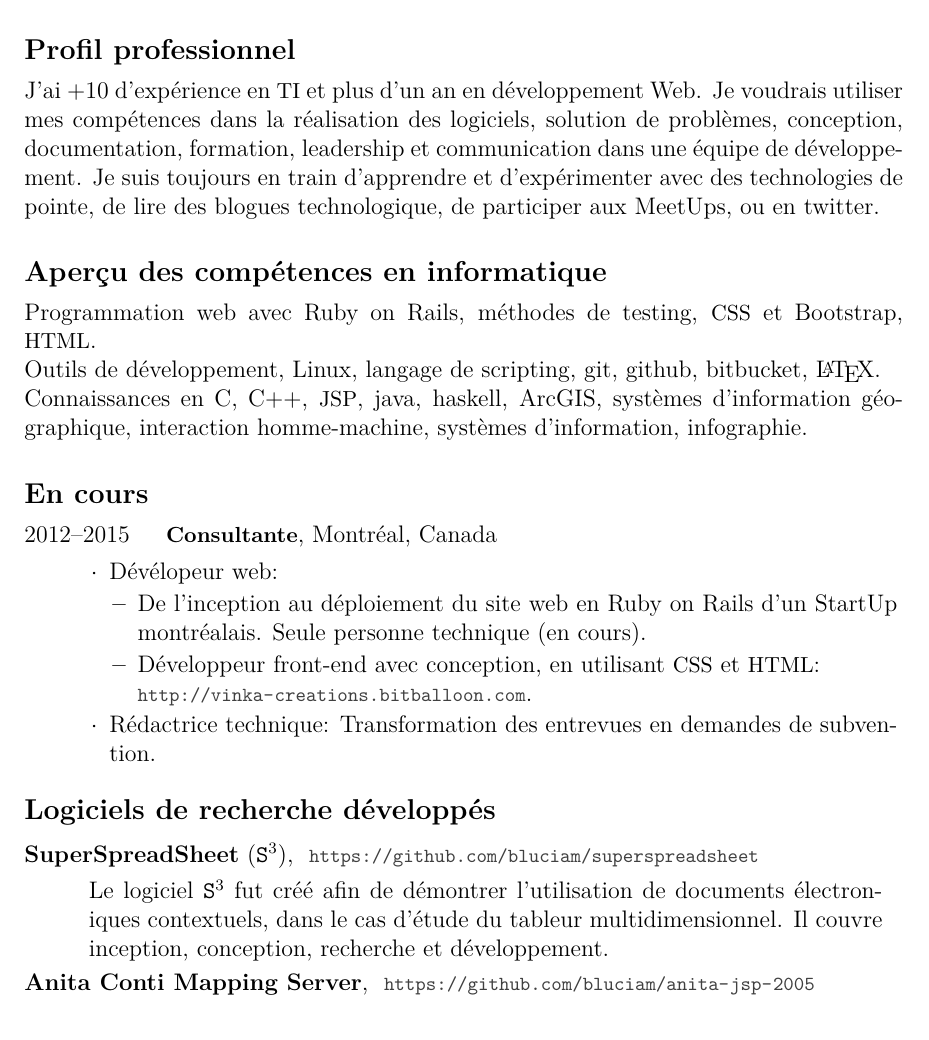
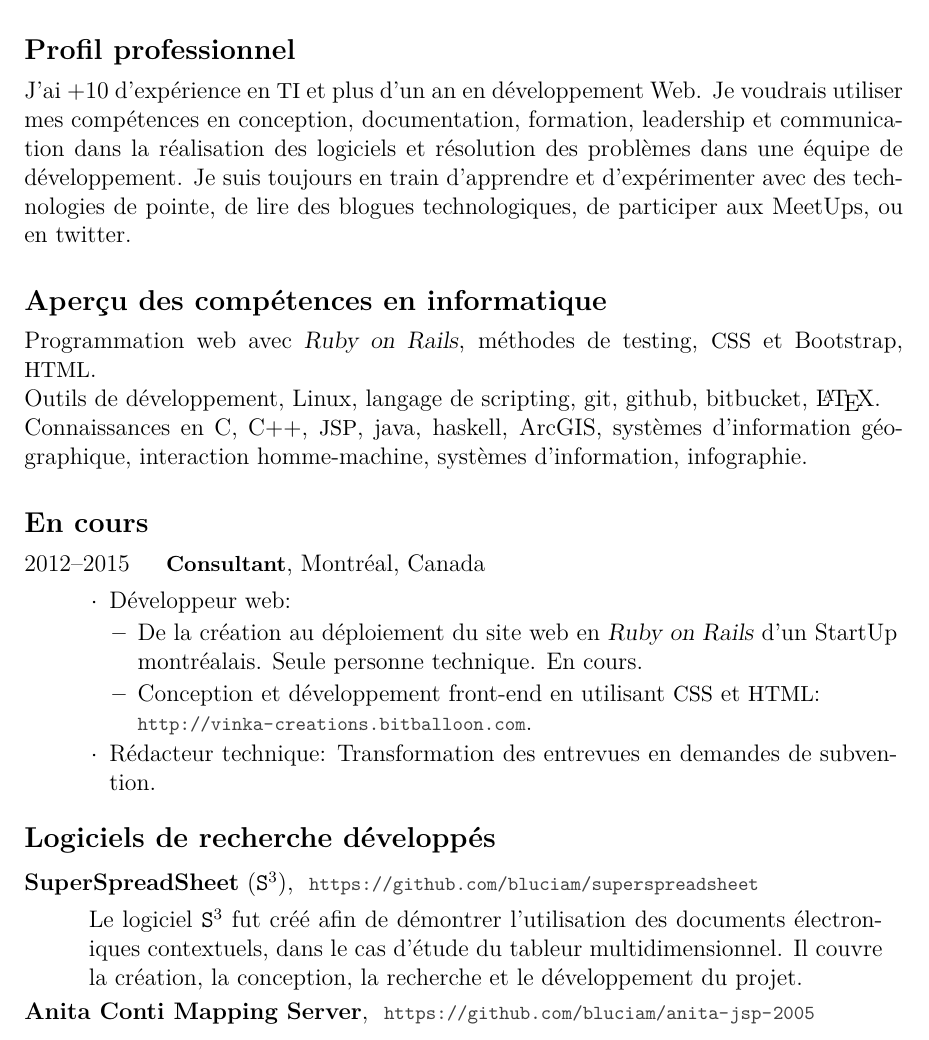
Before and after one commit to bluciam/cv_dev, a LaTeX document (fr/frAll.tex, which reads fr/frMacros.tex): part of page 1 of 4, cut so that both start at the same text. Compiled offline with XeLaTeX; a LaTeX package or settings file that is missing is left out.

Commit message:
Second pass of the French translation

```diff
--- a/fr/frMacros.tex
+++ b/fr/frMacros.tex
@@ -48,15 +48,19 @@
 
 %Descriptions
 \newcommand{\profiledesc}{
+
 J'ai +10 d'expérience en \sigla{TI} et plus d'un an en développement Web.
-Je voudrais utiliser mes compétences dans la réalisation des logiciels,
-solution de problèmes, conception, documentation, formation, leadership et
-communication dans une équipe de développement.
-Je suis toujours en train d'apprendre et  d'expérimenter
-avec des technologies de pointe, de lire des blogues technologique, de
-participer aux MeetUps, ou en twitter.
+Je voudrais utiliser mes compétences en conception, documentation,
+formation, leadership et communication dans la réalisation des logiciels et
+résolution des problèmes dans une équipe de développement.  Je suis
+toujours en train d'apprendre et d'expérimenter avec des technologies de
+pointe, de lire des blogues technologiques, de participer aux MeetUps, ou en
+twitter.
+
+\newcommand{\RoR}{\textsl{Ruby on Rails}}
+
 }
-\newcommand{\web}{Programmation web avec Ruby on Rails, méthodes de
+\newcommand{\web}{Programmation web avec {\RoR}, méthodes de
 testing, \sigla{css} et Bootstrap, \sigla{html}}
 \newcommand{\open}{Outils de développement, Linux, langage de scripting}
 \newcommand{\teachingknow}
@@ -91,12 +94,12 @@ testing, \sigla{css} et Bootstrap, \sigla{html}}
 \newcommand{\supervisor}{Superviseur}
-\newcommand{\consultant}{Consultante}
-\newcommand{\webdev}{Dévélopeur web}
+\newcommand{\consultant}{Consultant}
+\newcommand{\webdev}{Développeur web}
+\newcommand{\nameWriter}{Rédacteur technique}
 
 %Descriptions
-\newcommand{\webdevA}{De l'inception au déploiement du site web en Ruby on
-Rails d'un StartUp montréalais. Seule personne technique (en
-cours)}
-\newcommand{\webdevB}{Développeur front-end avec conception, en utilisant
+\newcommand{\webdevA}{De la création au déploiement du site web en \RoR\
+d'un StartUp montréalais. Seule personne technique. En cours}
+\newcommand{\webdevB}{Conception et développement front-end en utilisant
 \sigla{CSS} et \sigla{HTML}}
 \newcommand{\writerDesc}
   {Transformation des entrevues en demandes de subvention}
@@ -246,10 +255,10 @@ intéressée par OpenStreetMap, FirefoxOS, OpenERP
 }
 
 \newcommand{\superspreadsheet}{%
-Le logiciel \texttt{S$^3$} fut créé afin de démontrer l'utilisation de
+Le logiciel \texttt{S$^3$} fut créé afin de démontrer l'utilisation des
 documents électroniques contextuels, dans le cas d'étude du tableur
-multidimensionnel. Il couvre inception, conception, recherche et
-développement.}
+multidimensionnel. Il couvre la création, la conception, la recherche et
+le développement du projet.}
 
 \newcommand{\acms}{%
 Le projet \texttt{ACMS} fut développé comme preuve de concept. Les
```
Also changed, not shown: CV.tex (+1 -8 lines), en/enMacros.tex (+7 -4 lines), jobs.tex (+1 -1 lines), en/enAll.pdf, fr/frAll.pdf, fr/frMacros.tex (33 more changed lines).
